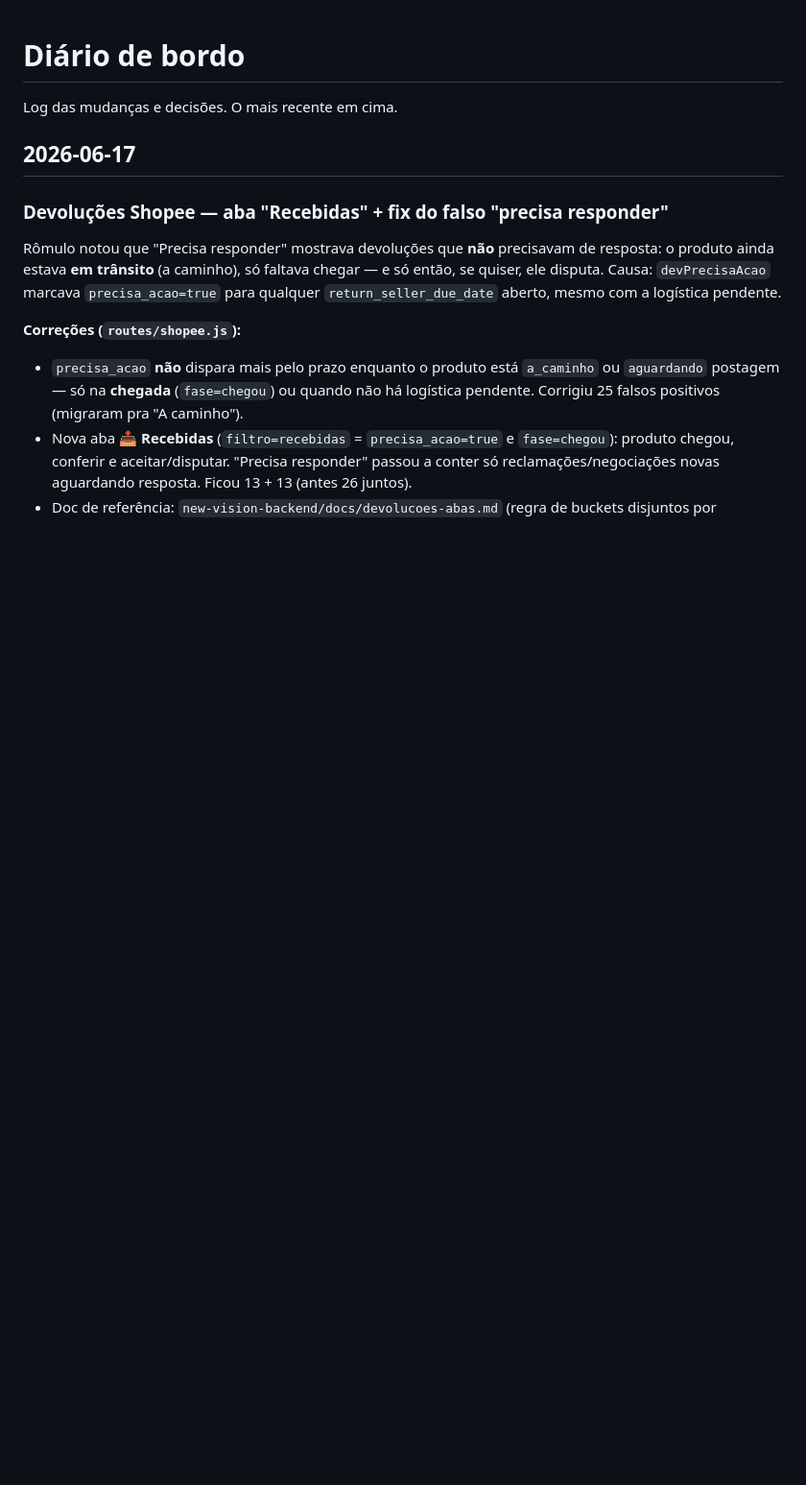
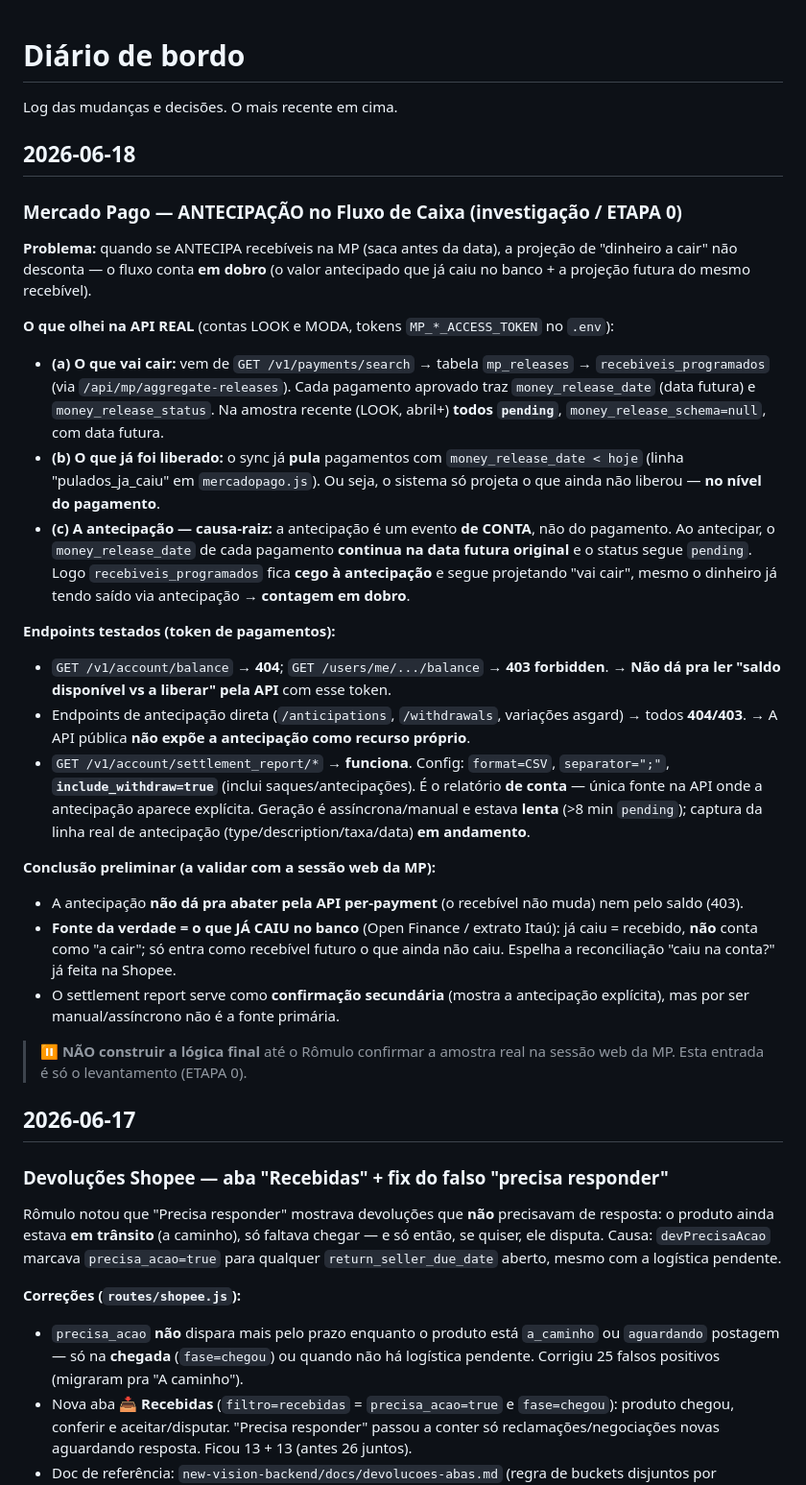
Before and after one commit to romulomota80-ai/new-vision-pro, a Markdown page: docs/diario.md, the part around the change. Shown at 96% size. GitHub-like rendering; blank space fills up the shorter version.

Commit message:
docs(diario): investigação ETAPA 0 — antecipação MP no fluxo de caixa
Causa-raiz: antecipação é evento de conta, invisível no nível do pagamento
(money_release_date não muda) → recebiveis_programados conta em dobro.
Saldo/antecipação não acessíveis via API (403/404); fonte da verdade = banco.

Co-Authored-By: Claude Opus 4.8 (1M context) <noreply@anthropic.com>

```diff
--- a/docs/diario.md
+++ b/docs/diario.md
@@ -1,6 +1,52 @@
 # Diário de bordo
 
 Log das mudanças e decisões. O mais recente em cima.
+
+## 2026-06-18
+
+### Mercado Pago — ANTECIPAÇÃO no Fluxo de Caixa (investigação / ETAPA 0)
+
+**Problema:** quando se ANTECIPA recebíveis na MP (saca antes da data), a projeção de
+"dinheiro a cair" não desconta — o fluxo conta **em dobro** (o valor antecipado que já
+caiu no banco + a projeção futura do mesmo recebível).
+
+**O que olhei na API REAL** (contas LOOK e MODA, tokens `MP_*_ACCESS_TOKEN` no `.env`):
+
+- **(a) O que vai cair:** vem de `GET /v1/payments/search` → tabela `mp_releases` →
+  `recebiveis_programados` (via `/api/mp/aggregate-releases`). Cada pagamento aprovado
+  traz `money_release_date` (data futura) e `money_release_status`. Na amostra recente
+  (LOOK, abril+) **todos `pending`**, `money_release_schema=null`, com data futura.
+- **(b) O que já foi liberado:** o sync já **pula** pagamentos com
+  `money_release_date < hoje` (linha "pulados_ja_caiu" em `mercadopago.js`). Ou seja, o
+  sistema só projeta o que ainda não liberou — **no nível do pagamento**.
+- **(c) A antecipação — causa-raiz:** a antecipação é um evento **de CONTA**, não do
+  pagamento. Ao antecipar, o `money_release_date` de cada pagamento **continua na data
+  futura original** e o status segue `pending`. Logo `recebiveis_programados` fica
+  **cego à antecipação** e segue projetando "vai cair", mesmo o dinheiro já tendo saído
+  via antecipação → **contagem em dobro**.
+
+**Endpoints testados (token de pagamentos):**
+- `GET /v1/account/balance` → **404**; `GET /users/me/.../balance` → **403 forbidden**.
+  → **Não dá pra ler "saldo disponível vs a liberar" pela API** com esse token.
+- Endpoints de antecipação direta (`/anticipations`, `/withdrawals`, variações asgard)
+  → todos **404/403**. → A API pública **não expõe a antecipação como recurso próprio**.
+- `GET /v1/account/settlement_report/*` → **funciona**. Config: `format=CSV`,
+  `separator=";"`, **`include_withdraw=true`** (inclui saques/antecipações). É o
+  relatório **de conta** — única fonte na API onde a antecipação aparece explícita.
+  Geração é assíncrona/manual e estava **lenta** (>8 min `pending`); captura da linha
+  real de antecipação (type/description/taxa/data) **em andamento**.
+
+**Conclusão preliminar (a validar com a sessão web da MP):**
+- A antecipação **não dá pra abater pela API per-payment** (o recebível não muda) nem
+  pelo saldo (403).
+- **Fonte da verdade = o que JÁ CAIU no banco** (Open Finance / extrato Itaú):
+  já caiu = recebido, **não** conta como "a cair"; só entra como recebível futuro o que
+  ainda não caiu. Espelha a reconciliação "caiu na conta?" já feita na Shopee.
+- O settlement report serve como **confirmação secundária** (mostra a antecipação
+  explícita), mas por ser manual/assíncrono não é a fonte primária.
+
+> ⏸️ **NÃO construir a lógica final** até o Rômulo confirmar a amostra real na sessão
+> web da MP. Esta entrada é só o levantamento (ETAPA 0).
 
 ## 2026-06-17
 
```
